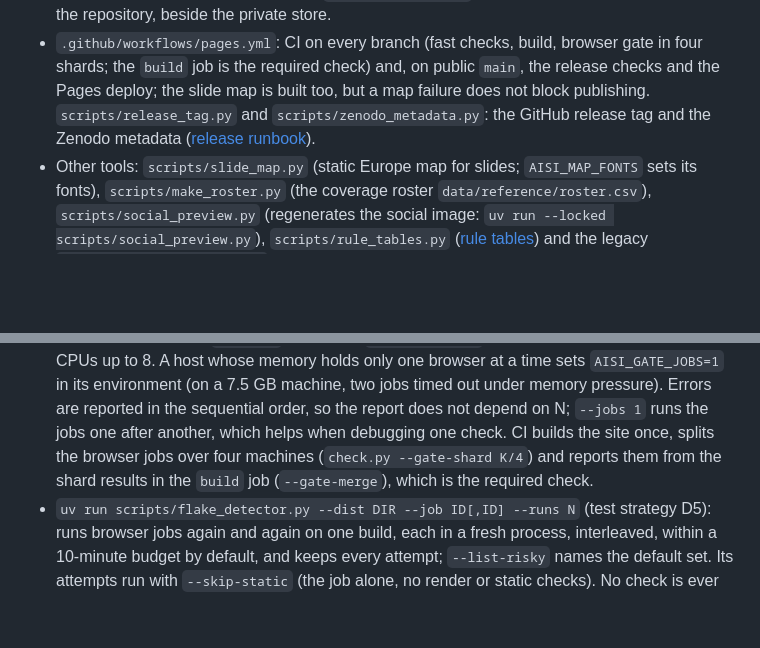
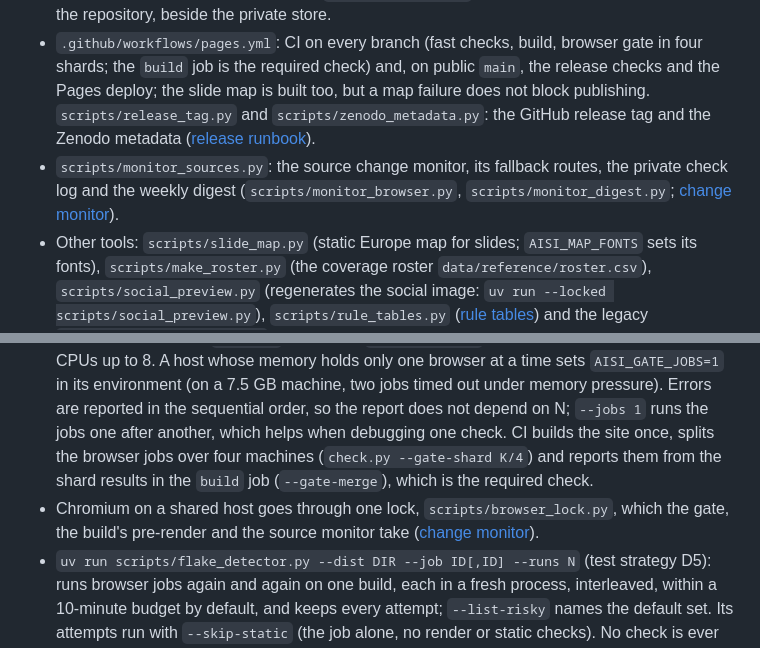
Before and after one commit to accelerate-europe/aisi-tracker, a Markdown page: AGENTS.md, 2 parts joined by grey strips. Drawn GitHub-style; blank space fills up the shorter version.

```diff
--- a/AGENTS.md
+++ b/AGENTS.md
@@ -22,6 +22,7 @@ The staged `check.py` command and shared pre-commit/CI steps run the automated c
 - `site/index.html`: the page. The build saves it pre-rendered (`scripts/prerender.py`); the comment at the top of its script says how the script takes over. Its design principles are the comment at the top of its `<style>`.
 - `scripts/check.py`: the one check command. `scripts/check_page.py`: the browser gate it runs. `scripts/contact_sheet.py`: the screenshot sheet. `scripts/export_scan.py`: the scan of the public export, and of the commits being pushed, for internal names, run by the `export` step (with gitleaks) and the pre-push hook `.githooks/pre-push`; its private terms file lives outside the repository, beside the private store.
 - `.github/workflows/pages.yml`: CI on every branch (fast checks, build, browser gate in four shards; the `build` job is the required check) and, on public `main`, the release checks and the Pages deploy; the slide map is built too, but a map failure does not block publishing. `scripts/release_tag.py` and `scripts/zenodo_metadata.py`: the GitHub release tag and the Zenodo metadata ([release runbook](docs/release.md)).
+- `scripts/monitor_sources.py`: the source change monitor, its fallback routes, the private check log and the weekly digest (`scripts/monitor_browser.py`, `scripts/monitor_digest.py`; [change monitor](docs/source-snapshots.md#change-monitor)).
 - Other tools: `scripts/slide_map.py` (static Europe map for slides; `AISI_MAP_FONTS` sets its fonts), `scripts/make_roster.py` (the coverage roster `data/reference/roster.csv`), `scripts/social_preview.py` (regenerates the social image: `uv run --locked scripts/social_preview.py`), `scripts/rule_tables.py` ([rule tables](docs/consistency.md#rule-tables)) and the legacy `scripts/archive_sources.py` ([archive candidates](docs/source-snapshots.md#legacy-archive-candidates)).
 - `docs/design/schema-1.0.md`: the download contract and how rules are represented. `docs/release.md`: the release runbook; `docs/launch.md`: one-time launch setup. `docs/consistency.md`: what the consistency checks cover, and the rule tables. `docs/source-snapshots.md`: private source copies and quotation verification. `docs/research-passes.md`: research passes, their private folders and `scripts/research_pass.py`.
 - `docs/history/`, `docs/review.md`, `docs/decisions.md` and `docs/claims.csv`, in the private repository checkout: superseded notes, not current rules (do not act on them), the maintainers' review protocol, the owner's binding decisions, one line each, and the public claims re-checked at each minor or major release. `.gitattributes` marks them and `data/internal/` `export-ignore`, and the pre-push scan refuses them in a pushed commit.
@@ -48,6 +49,7 @@ Done means: the change is staged, `uv run scripts/check.py --skip-browser --base
 - `uv run scripts/check.py --only fast`: validation, lint, the export scan and tests (about 1.5 min; tests run in four pytest-xdist workers). The export scan needs `AISI_SNAPSHOTS` or `AISI_EXPORT_TERMS` in the committing shell; without it the scan reports NOT RUN.
 - `uv run scripts/check.py --changed --fail-fast --base origin/next`: only the steps the changed files need, stopping at the first blocking result; a data or page change still runs the build and the whole browser gate. This is also the pre-commit hook; install it once per clone with `git config core.hooksPath .githooks`.
 - The browser gate (`scripts/check_page.py`, about 1.5 min) runs its checks as independent jobs in parallel processes: `--jobs N`, by default `AISI_GATE_JOBS` where the host sets it, else the CPUs up to 8. A host whose memory holds only one browser at a time sets `AISI_GATE_JOBS=1` in its environment (on a 7.5 GB machine, two jobs timed out under memory pressure). Errors are reported in the sequential order, so the report does not depend on N; `--jobs 1` runs the jobs one after another, which helps when debugging one check. CI builds the site once, splits the browser jobs over four machines (`check.py --gate-shard K/4`) and reports them from the shard results in the `build` job (`--gate-merge`), which is the required check.
+- Chromium on a shared host goes through one lock, `scripts/browser_lock.py`, which the gate, the build's pre-render and the source monitor take ([change monitor](docs/source-snapshots.md#change-monitor)).
 - `uv run scripts/flake_detector.py --dist DIR --job ID[,ID] --runs N` (test strategy D5): runs browser jobs again and again on one build, each in a fresh process, interleaved, within a 10-minute budget by default, and keeps every attempt; `--list-risky` names the default set. Its attempts run with `--skip-static` (the job alone, no render or static checks). No check is ever retried to turn red into green; re-running a CI run whose jobs never started (a lost runner, or Actions refusing to start jobs) is not a retry, as there is no result to retry. A demonstrated harness flake may go into `scripts/quarantine.json` with its owner, issue and an expiry at most 30 days ahead: its findings are then report lines until the expiry, after which it blocks again. Browser runs on a shared host go one at a time.
 - `uv run scripts/check.py --preflight`: can this agent run every step (Chrome, Node, the private store)? If a step would be NOT RUN, say so in the handback and name who must run it; never report it as passed.
 - `uv run scripts/build.py --out DIR` builds the site. The locked Playwright's Chromium is a build requirement (install it with `uv run --locked scripts/check_page.py --install-chrome`): `scripts/prerender.py` saves the page as rendered in headless Chromium, and the build fails without it (there is no NOT RUN path for the build); `uv run scripts/build.py --update-readme` regenerates the README citation, current counts and definition blocks, `CITATION.cff` and `.zenodo.json`, the only build or check command that writes a tracked file.
```
Also changed, not shown: docs/source-snapshots.md (+12 -1 lines).
